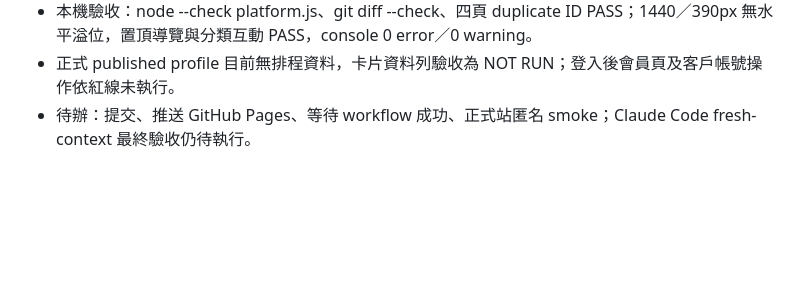
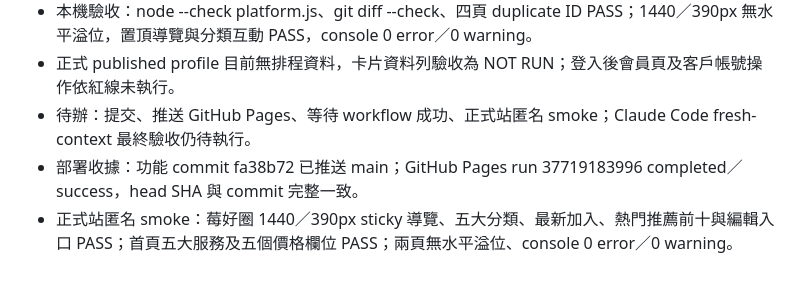
Before and after one commit to jikong0709/meihau-booking, a Markdown page: 協作/工作日誌.md, the part around the change. Drawn GitHub-style; blank space fills up the shorter version.

```diff
--- a/協作/工作日誌.md
+++ b/協作/工作日誌.md
@@ -420,3 +420,5 @@
 - 本機驗收：node --check platform.js、git diff --check、四頁 duplicate ID PASS；1440／390px 無水平溢位，置頂導覽與分類互動 PASS，console 0 error／0 warning。
 - 正式 published profile 目前無排程資料，卡片資料列驗收為 NOT RUN；登入後會員頁及客戶帳號操作依紅線未執行。
 - 待辦：提交、推送 GitHub Pages、等待 workflow 成功、正式站匿名 smoke；Claude Code fresh-context 最終驗收仍待執行。
+- 部署收據：功能 commit fa38b72 已推送 main；GitHub Pages run 37719183996 completed／success，head SHA 與 commit 完整一致。
+- 正式站匿名 smoke：莓好圈 1440／390px sticky 導覽、五大分類、最新加入、熱門推薦前十與編輯入口 PASS；首頁五大服務及五個價格欄位 PASS；兩頁無水平溢位、console 0 error／0 warning。
```
Also changed, not shown: _SESSION_CONTEXT.md (+2 -0 lines), 協作/工作交接區.md (+2 -0 lines).
